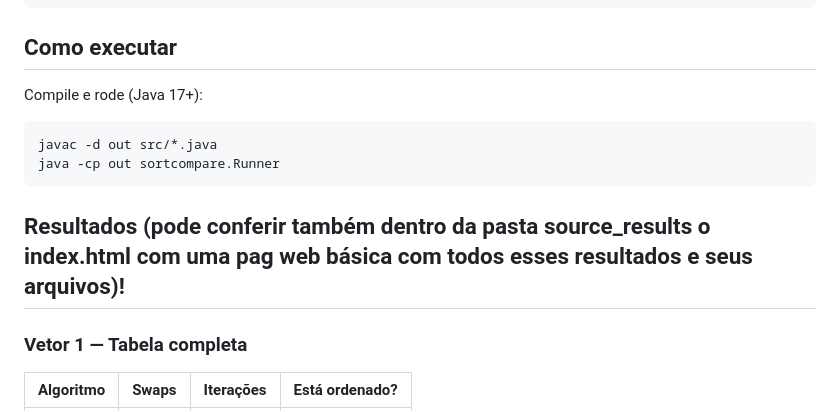
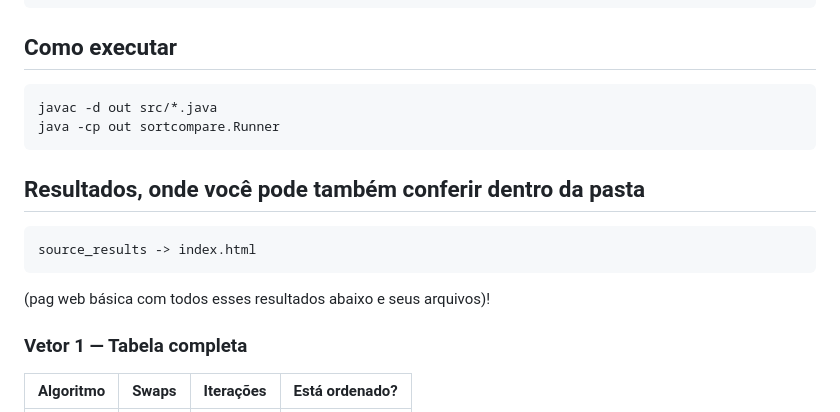
Before and after one commit to gmhsss/advanceSortingnAalysis, a Markdown page: README.md, the part around the change. GitHub-like rendering.

Commit message:
Revise execution steps and results description
Updated execution instructions and results section in README.

````diff
--- a/README.md
+++ b/README.md
@@ -19,13 +19,16 @@ vetor3 = (99, 85, 73, 60, 50, 40, 35, 30, 25, 20, 15, 14, 13, 12, 11, 10, 9, 8,
 ```
 
 ## Como executar
-Compile e rode (Java 17+):
 ```
 javac -d out src/*.java
 java -cp out sortcompare.Runner
 ```
 
-## Resultados (pode conferir também dentro da pasta source_results o index.html com uma pag web básica com todos esses resultados e seus arquivos)!
+## Resultados, onde você pode também conferir dentro da pasta
+```
+source_results -> index.html
+```
+(pag web básica com todos esses resultados abaixo e seus arquivos)!
 
 ### Vetor 1 — Tabela completa
 | Algoritmo   |   Swaps |   Iterações | Está ordenado?   |
````
